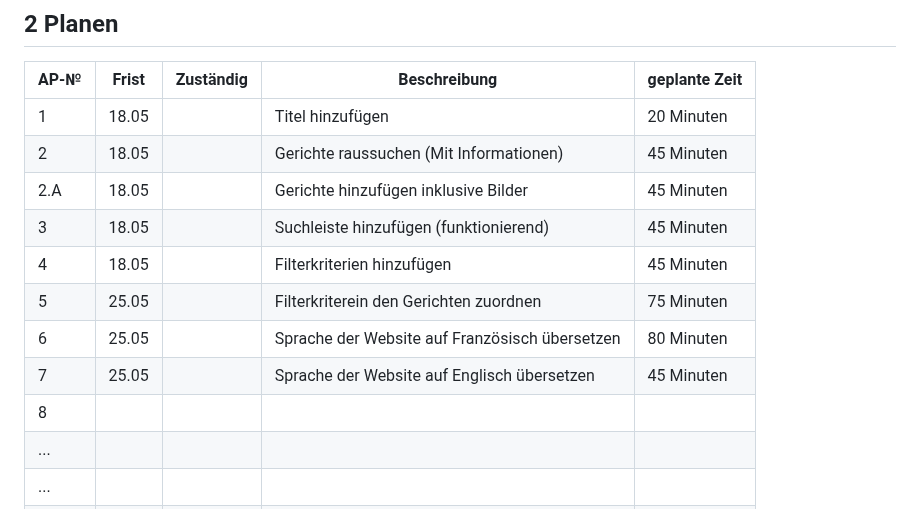
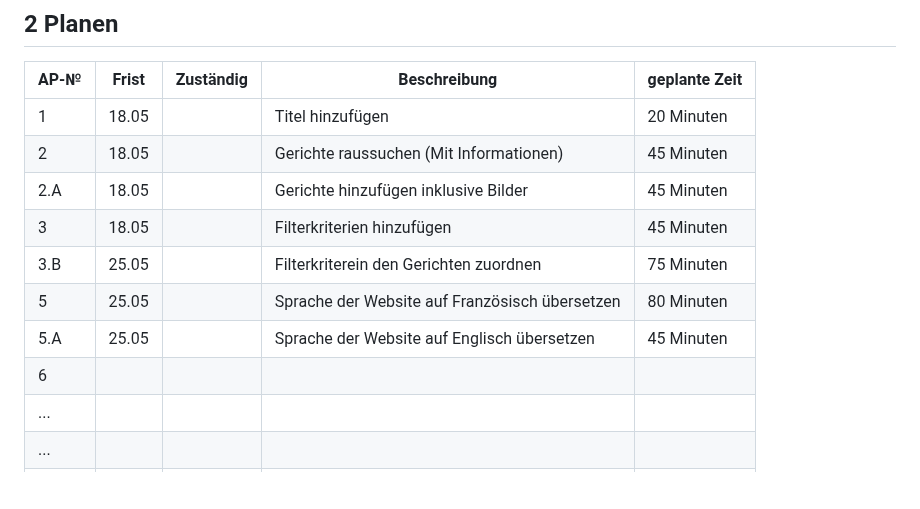
Before and after one commit to NathanielConstructive/LA1600, a Markdown page: projektdokumentation.md, the part around the change. Drawn GitHub-style; blank space fills up the shorter version.

```diff
--- a/projektdokumentation.md
+++ b/projektdokumentation.md
@@ -60,12 +60,11 @@ Wir charakterisieren dabei ein Gericht genauer und schreiben eine Rezeptidee (in
 | 1  |  18.05     |           | Titel hinzufügen  |  20 Minuten             |
 | 2  |  18.05     |           | Gerichte raussuchen (Mit Informationen) | 45 Minuten |
 |2.A  |18.05 |             |  Gerichte hinzufügen inklusive Bilder        |    45 Minuten             |
-| 3  |  18.05     |           | Suchleiste hinzufügen (funktionierend)            |    45 Minuten           |
-| 4  | 18.05      |           |   Filterkriterien hinzufügen           |    45 Minuten           |
-| 5  | 25.05      |           |   Filterkriterein den Gerichten zuordnen      |    75 Minuten           |
-| 6  | 25.05      |           |   Sprache der Website auf Französisch übersetzen     | 80 Minuten              |
-| 7  | 25.05      |           |   Sprache der Website auf Englisch übersetzen           |  45 Minuten             |
-| 8  |       |           |              |               |
+| 3  | 18.05      |           |   Filterkriterien hinzufügen           |    45 Minuten           |
+| 3.B  | 25.05      |           |   Filterkriterein den Gerichten zuordnen      |    75 Minuten           |
+| 5  | 25.05      |           |   Sprache der Website auf Französisch übersetzen     | 80 Minuten              |
+| 5.A  | 25.05      |           |   Sprache der Website auf Englisch übersetzen           |  45 Minuten             |
+| 6  |       |           |              |               |
 | ...  |       |           |              |               |
 | ...  |       |           |              |               |
 | ...  |       |           |              |               |
```
